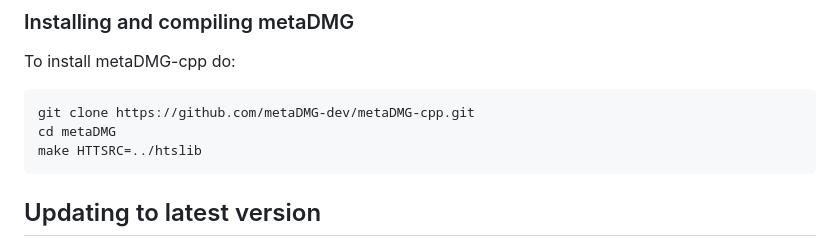
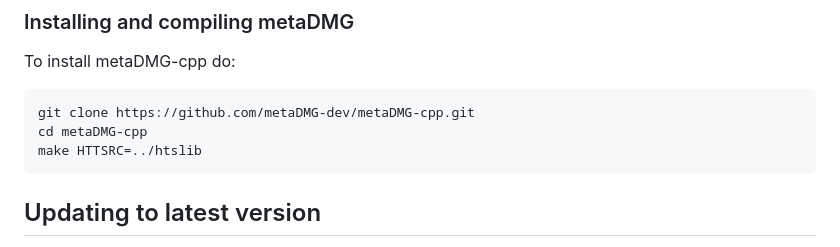
Before and after one commit to metaDMG-dev/metaDMG-cpp, a Markdown page: README.md, the part around the change. Rendered like a GitHub page.

````diff
--- a/README.md
+++ b/README.md
@@ -36,7 +36,7 @@ make
 To install metaDMG-cpp do:
 ```
 git clone https://github.com/metaDMG-dev/metaDMG-cpp.git
-cd metaDMG
+cd metaDMG-cpp
 make HTTSRC=../htslib
 ```
 
````
